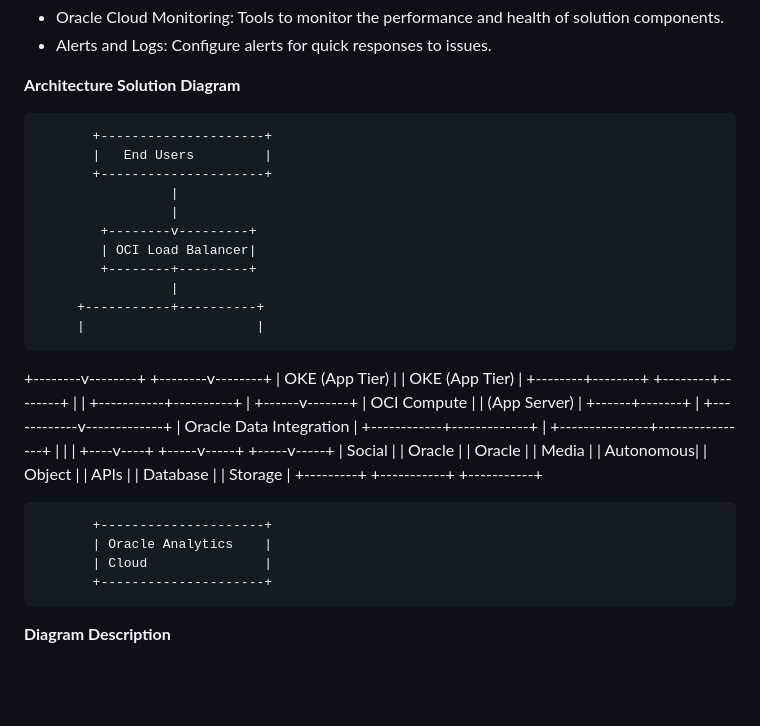
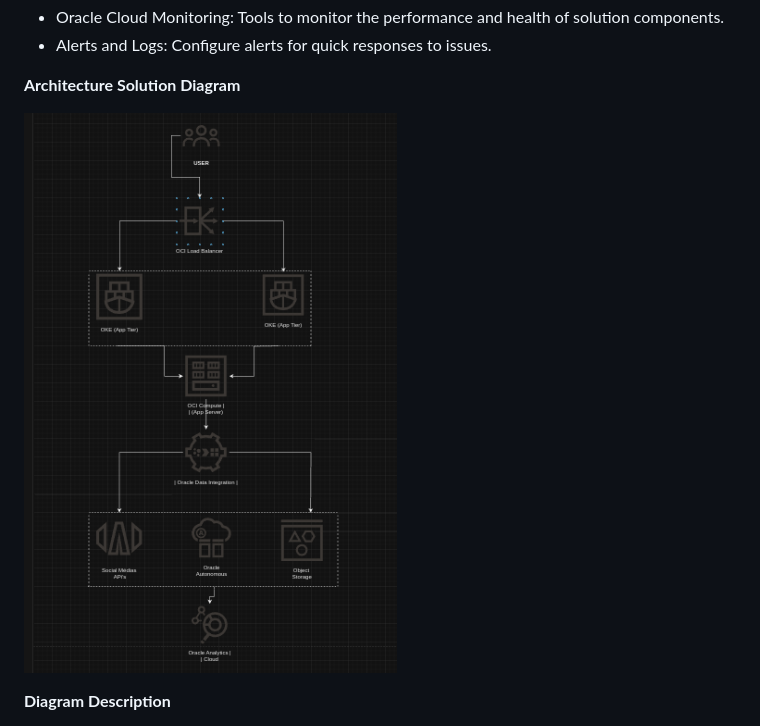
Before and after one commit to joypassos/rasta-oficina, a Markdown page: Solution.md, the part around the change. Drawn GitHub-style; pictures changed too: image.png (added); blank space fills up the shorter version.

```diff
--- a/Solution.md
+++ b/Solution.md
@@ -68,44 +68,7 @@ Feedback Collection and Improvement Planning.
 
 **Architecture Solution Diagram**
 
-           +---------------------+
-           |   End Users         |
-           +---------------------+
-                     |
-                     |
-            +--------v---------+
-            | OCI Load Balancer|
-            +--------+---------+
-                     |
-         +-----------+----------+
-         |                      |
-+--------v--------+    +--------v--------+
-|  OKE (App Tier) |    | OKE (App Tier)  |
-+--------+--------+    +--------+--------+
-         |                      |
-         +-----------+----------+
-                     |
-              +------v-------+
-              | OCI Compute  |
-              | (App Server) |
-              +------+-------+
-                     |
-        +------------v-------------+
-        |    Oracle Data Integration |
-        +------------+-------------+
-                     |
-     +---------------+----------------+
-     |               |                |
-+----v----+    +-----v-----+    +-----v-----+
-| Social  |    | Oracle    |    | Oracle    |
-| Media   |    | Autonomous|    | Object    |
-| APIs    |    | Database  |    | Storage   |
-+---------+    +-----------+    +-----------+
-
-           +---------------------+
-           | Oracle Analytics    |
-           | Cloud               |
-           +---------------------+
+![alt text](image.png)
 
 
 **Diagram Description**
```
